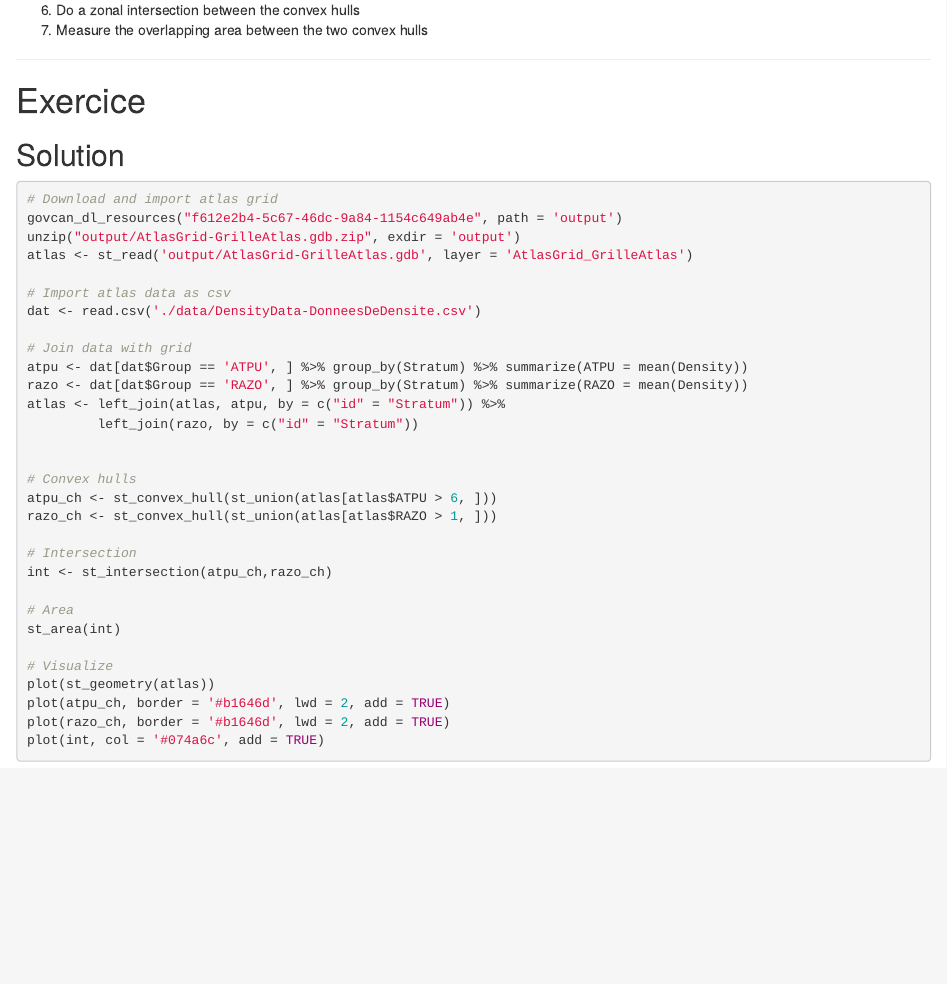
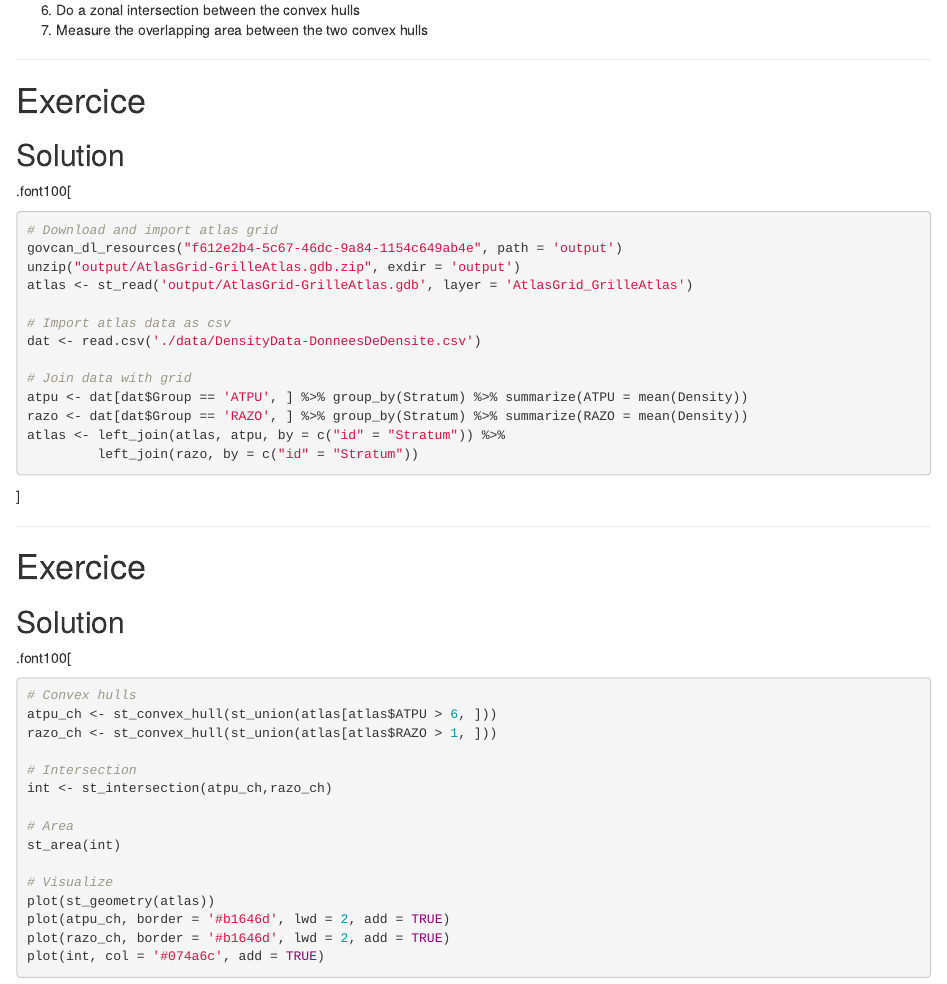
Before and after one commit to inSilecoInc/wksh_raster_CWS, an R Markdown document (_02e_sfmin.Rmd): the page in a window 1100 px wide, from 590 px down. Rendered offline with R 4.5, knitr and Pandoc, with nearby package versions.

Commit message:
deploy: ace8860a4c3a592c39247a2881997cbe054b3bd2

````diff
--- a/_02e_sfmin.Rmd
+++ b/_02e_sfmin.Rmd
@@ -42,6 +42,7 @@ class: inverse, center, middle
 
 ## Solution
 
+.font100[
 ```{r exsf, include = TRUE, eval = FALSE, purl = TRUE}
 # Download and import atlas grid
 govcan_dl_resources("f612e2b4-5c67-46dc-9a84-1154c649ab4e", path = 'output')
@@ -57,7 +58,17 @@ razo <- dat[dat$Group == 'RAZO', ] %>% group_by(Stratum) %>% summarize(RAZO = me
 atlas <- left_join(atlas, atpu, by = c("id" = "Stratum")) %>%
          left_join(razo, by = c("id" = "Stratum"))
 
+```
+]
 
+---
+
+# Exercice
+
+## Solution
+
+.font100[
+```{r exsf2, include = TRUE, eval = FALSE, purl = TRUE}
 # Convex hulls
 atpu_ch <- st_convex_hull(st_union(atlas[atlas$ATPU > 6, ]))
 razo_ch <- st_convex_hull(st_union(atlas[atlas$RAZO > 1, ]))
````
Also changed, not shown: _part1.html, _part1_files/figure-html/unnamed-chunk-9-1.png, _part2.html, _part2_files/figure-html/unnamed-chunk-6-1.png, _part3.html, _02e_sfmin.Rmd (1 more changed lines), 28 other files.
